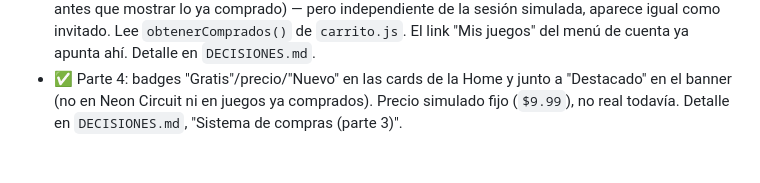
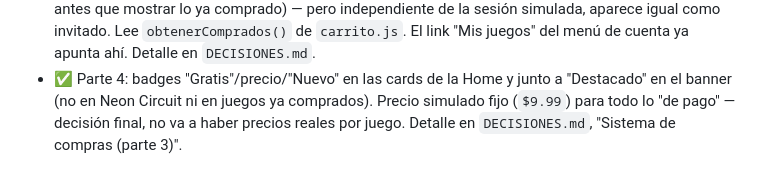
Before and after one commit to AgusMuzi79/warden_games, a Markdown page: ETAPAS.md, the part around the change. Rendered like a GitHub page.

```diff
--- a/ETAPAS.md
+++ b/ETAPAS.md
@@ -203,5 +203,6 @@ pasó después una captura de los badges "Gratis"/precio/"Nuevo" (parte 4).
   cuenta ya apunta ahí. Detalle en `DECISIONES.md`.
 - ✅ Parte 4: badges "Gratis"/precio/"Nuevo" en las cards de la Home y junto
   a "Destacado" en el banner (no en Neon Circuit ni en juegos ya comprados).
-  Precio simulado fijo (`$9.99`), no real todavía. Detalle en
-  `DECISIONES.md`, "Sistema de compras (parte 3)".
+  Precio simulado fijo (`$9.99`) para todo lo "de pago" — decisión final,
+  no va a haber precios reales por juego. Detalle en `DECISIONES.md`,
+  "Sistema de compras (parte 3)".
```
Also changed, not shown: DECISIONES.md (+7 -9 lines).
